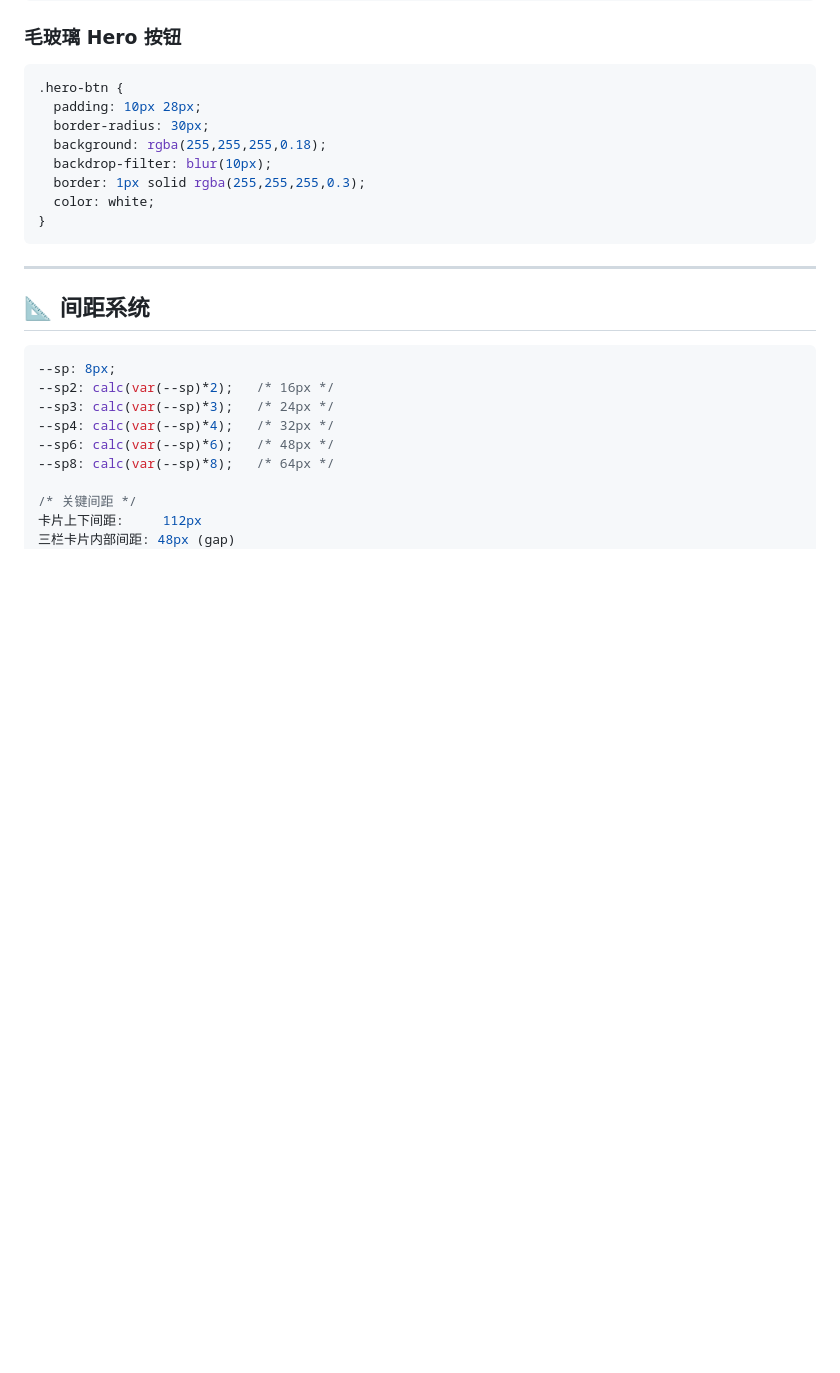
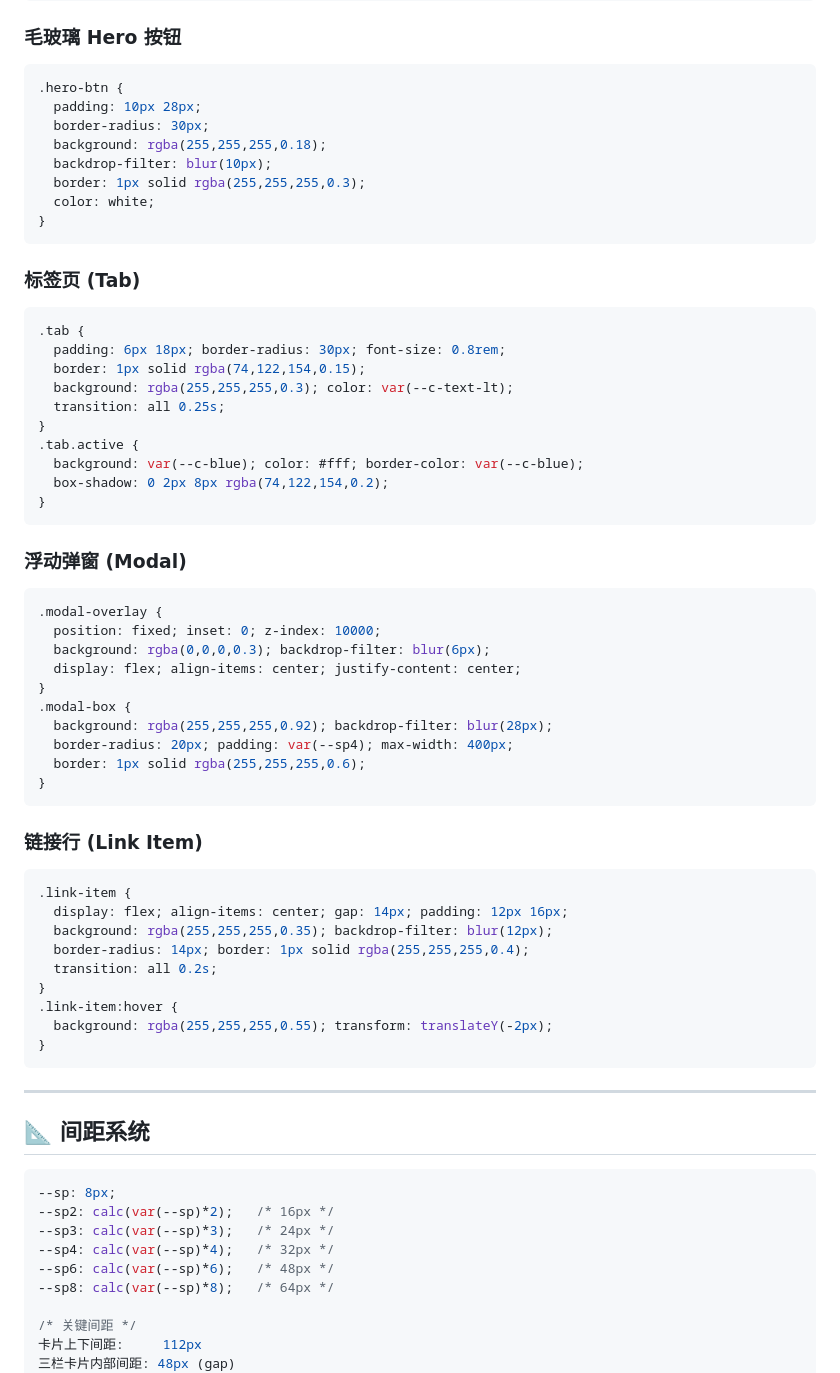
Before and after one commit to Yuki-C-d/fake_yuki, a Markdown page: yuki_风格/STYLE_GUIDE.md, the part around the change. GitHub-like rendering; blank space fills up the shorter version.

Commit message:
文档完整同步：书签站章节重写 + 新组件规范
- PROJECT.md: 导航站→书签站，更新架构/部署方式/组件规范
- STYLE_GUIDE.md: 新增 Tab/Modal/LinkItem 组件规范

Co-Authored-By: Claude <noreply@anthropic.com>

````diff
--- a/yuki_风格/STYLE_GUIDE.md
+++ b/yuki_风格/STYLE_GUIDE.md
@@ -112,6 +112,50 @@
 }
 ```
 
+### 标签页 (Tab)
+
+```css
+.tab {
+  padding: 6px 18px; border-radius: 30px; font-size: 0.8rem;
+  border: 1px solid rgba(74,122,154,0.15);
+  background: rgba(255,255,255,0.3); color: var(--c-text-lt);
+  transition: all 0.25s;
+}
+.tab.active {
+  background: var(--c-blue); color: #fff; border-color: var(--c-blue);
+  box-shadow: 0 2px 8px rgba(74,122,154,0.2);
+}
+```
+
+### 浮动弹窗 (Modal)
+
+```css
+.modal-overlay {
+  position: fixed; inset: 0; z-index: 10000;
+  background: rgba(0,0,0,0.3); backdrop-filter: blur(6px);
+  display: flex; align-items: center; justify-content: center;
+}
+.modal-box {
+  background: rgba(255,255,255,0.92); backdrop-filter: blur(28px);
+  border-radius: 20px; padding: var(--sp4); max-width: 400px;
+  border: 1px solid rgba(255,255,255,0.6);
+}
+```
+
+### 链接行 (Link Item)
+
+```css
+.link-item {
+  display: flex; align-items: center; gap: 14px; padding: 12px 16px;
+  background: rgba(255,255,255,0.35); backdrop-filter: blur(12px);
+  border-radius: 14px; border: 1px solid rgba(255,255,255,0.4);
+  transition: all 0.2s;
+}
+.link-item:hover {
+  background: rgba(255,255,255,0.55); transform: translateY(-2px);
+}
+```
+
 ---
 
 ## 📐 间距系统
````
Also changed, not shown: docs/PROJECT.md (+21 -14 lines).
